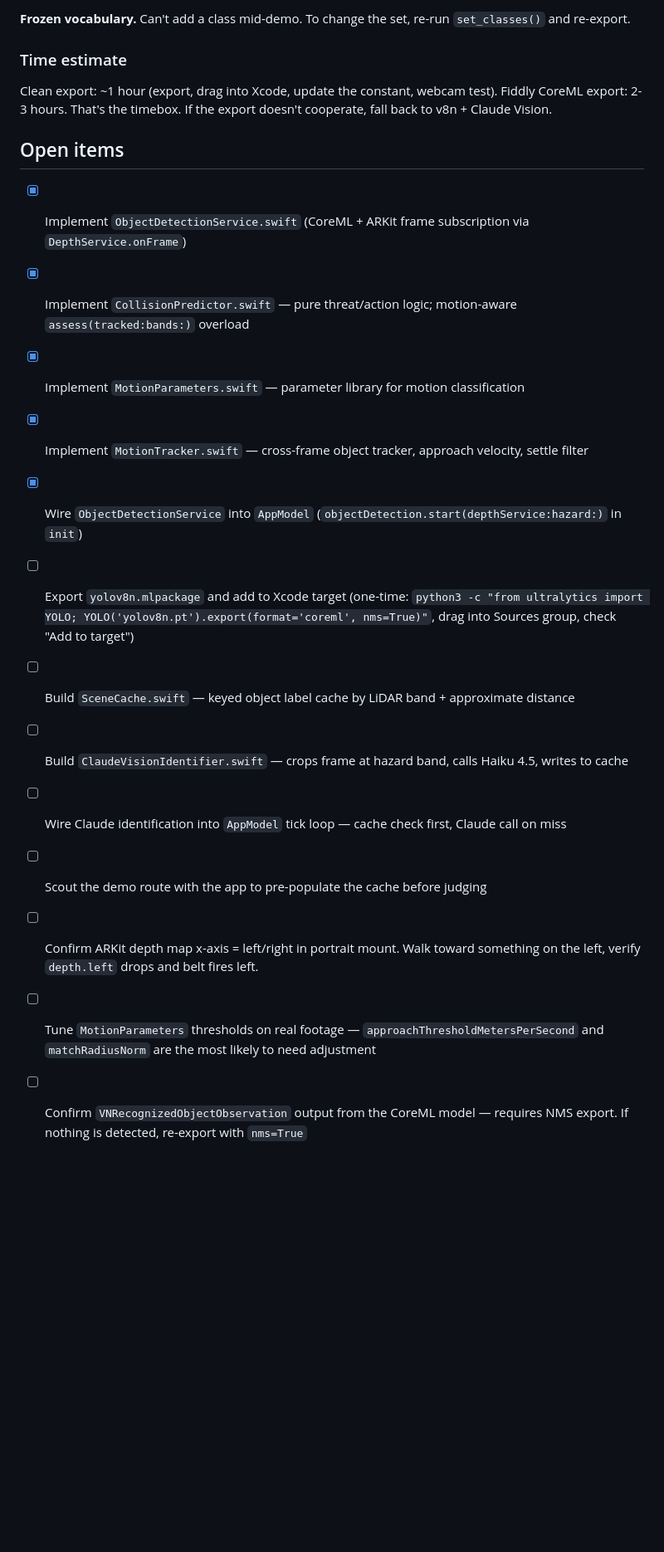
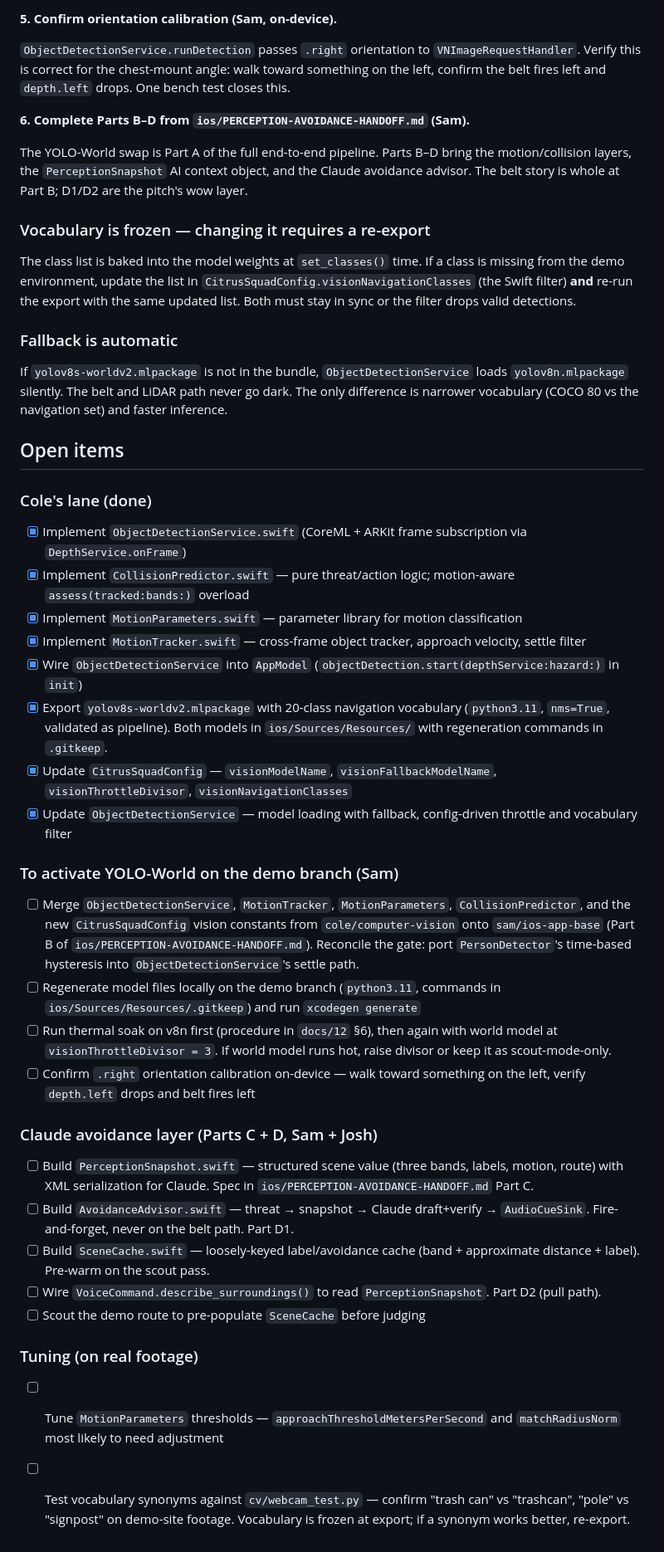
Before and after one commit to Sam-T-G/citrus-squad-x-berkeley-hackathon, a Markdown page: HANDOFF.md, the part around one of its changes. Shown at 83% size. Rendered like a GitHub page; blank space fills up the shorter version.

```diff
--- a/HANDOFF.md
+++ b/HANDOFF.md
@@ -512,22 +515,45 @@ private let navigationClasses: Set<String> = [
 
-**Frozen vocabulary.** Can't add a class mid-demo. To change the set, re-run `set_classes()` and re-export.
+**5. Confirm orientation calibration (Sam, on-device).**
 
-### Time estimate
+`ObjectDetectionService.runDetection` passes `.right` orientation to `VNImageRequestHandler`. Verify this is correct for the chest-mount angle: walk toward something on the left, confirm the belt fires left and `depth.left` drops. One bench test closes this.
 
-Clean export: ~1 hour (export, drag into Xcode, update the constant, webcam test). Fiddly CoreML export: 2-3 hours. That's the timebox. If the export doesn't cooperate, fall back to v8n + Claude Vision.
+**6. Complete Parts B–D from `ios/PERCEPTION-AVOIDANCE-HANDOFF.md` (Sam).**
+
+The YOLO-World swap is Part A of the full end-to-end pipeline. Parts B–D bring the motion/collision layers, the `PerceptionSnapshot` AI context object, and the Claude avoidance advisor. The belt story is whole at Part B; D1/D2 are the pitch's wow layer.
+
+### Vocabulary is frozen — changing it requires a re-export
+
+The class list is baked into the model weights at `set_classes()` time. If a class is missing from the demo environment, update the list in `CitrusSquadConfig.visionNavigationClasses` (the Swift filter) **and** re-run the export with the same updated list. Both must stay in sync or the filter drops valid detections.
+
+### Fallback is automatic
+
+If `yolov8s-worldv2.mlpackage` is not in the bundle, `ObjectDetectionService` loads `yolov8n.mlpackage` silently. The belt and LiDAR path never go dark. The only difference is narrower vocabulary (COCO 80 vs the navigation set) and faster inference.
 
 ## Open items
 
+### Cole's lane (done)
 - [x] Implement `ObjectDetectionService.swift` (CoreML + ARKit frame subscription via `DepthService.onFrame`)
 - [x] Implement `CollisionPredictor.swift` — pure threat/action logic; motion-aware `assess(tracked:bands:)` overload
 - [x] Implement `MotionParameters.swift` — parameter library for motion classification
 - [x] Implement `MotionTracker.swift` — cross-frame object tracker, approach velocity, settle filter
 - [x] Wire `ObjectDetectionService` into `AppModel` (`objectDetection.start(depthService:hazard:)` in `init`)
-- [ ] Export `yolov8n.mlpackage` and add to Xcode target (one-time: `python3 -c "from ultralytics import YOLO; YOLO('yolov8n.pt').export(format='coreml', nms=True)"`, drag into Sources group, check "Add to target")
-- [ ] Build `SceneCache.swift` — keyed object label cache by LiDAR band + approximate distance
-- [ ] Build `ClaudeVisionIdentifier.swift` — crops frame at hazard band, calls Haiku 4.5, writes to cache
-- [ ] Wire Claude identification into `AppModel` tick loop — cache check first, Claude call on miss
-- [ ] Scout the demo route with the app to pre-populate the cache before judging
-- [ ] Confirm ARKit depth map x-axis = left/right in portrait mount. Walk toward something on the left, verify `depth.left` drops and belt fires left.
-- [ ] Tune `MotionParameters` thresholds on real footage — `approachThresholdMetersPerSecond` and `matchRadiusNorm` are the most likely to need adjustment
-- [ ] Confirm `VNRecognizedObjectObservation` output from the CoreML model — requires NMS export. If nothing is detected, re-export with `nms=True`
+- [x] Export `yolov8s-worldv2.mlpackage` with 20-class navigation vocabulary (`python3.11`, `nms=True`, validated as pipeline). Both models in `ios/Sources/Resources/` with regeneration commands in `.gitkeep`.
+- [x] Update `CitrusSquadConfig` — `visionModelName`, `visionFallbackModelName`, `visionThrottleDivisor`, `visionNavigationClasses`
+- [x] Update `ObjectDetectionService` — model loading with fallback, config-driven throttle and vocabulary filter
+
+### To activate YOLO-World on the demo branch (Sam)
+- [ ] Merge `ObjectDetectionService`, `MotionTracker`, `MotionParameters`, `CollisionPredictor`, and the new `CitrusSquadConfig` vision constants from `cole/computer-vision` onto `sam/ios-app-base` (Part B of `ios/PERCEPTION-AVOIDANCE-HANDOFF.md`). Reconcile the gate: port `PersonDetector`'s time-based hysteresis into `ObjectDetectionService`'s settle path.
+- [ ] Regenerate model files locally on the demo branch (`python3.11`, commands in `ios/Sources/Resources/.gitkeep`) and run `xcodegen generate`
+- [ ] Run thermal soak on v8n first (procedure in `docs/12` §6), then again with world model at `visionThrottleDivisor = 3`. If world model runs hot, raise divisor or keep it as scout-mode-only.
+- [ ] Confirm `.right` orientation calibration on-device — walk toward something on the left, verify `depth.left` drops and belt fires left
+
+### Claude avoidance layer (Parts C + D, Sam + Josh)
+- [ ] Build `PerceptionSnapshot.swift` — structured scene value (three bands, labels, motion, route) with XML serialization for Claude. Spec in `ios/PERCEPTION-AVOIDANCE-HANDOFF.md` Part C.
+- [ ] Build `AvoidanceAdvisor.swift` — threat → snapshot → Claude draft+verify → `AudioCueSink`. Fire-and-forget, never on the belt path. Part D1.
+- [ ] Build `SceneCache.swift` — loosely-keyed label/avoidance cache (band + approximate distance + label). Pre-warm on the scout pass.
+- [ ] Wire `VoiceCommand.describe_surroundings()` to read `PerceptionSnapshot`. Part D2 (pull path).
+- [ ] Scout the demo route to pre-populate `SceneCache` before judging
+
+### Tuning (on real footage)
+- [ ] Tune `MotionParameters` thresholds — `approachThresholdMetersPerSecond` and `matchRadiusNorm` most likely to need adjustment
+- [ ] Test vocabulary synonyms against `cv/webcam_test.py` — confirm "trash can" vs "trashcan", "pole" vs "signpost" on demo-site footage. Vocabulary is frozen at export; if a synonym works better, re-export.
```
Also changed, not shown: other parts of HANDOFF.md (+49 -46 lines).
